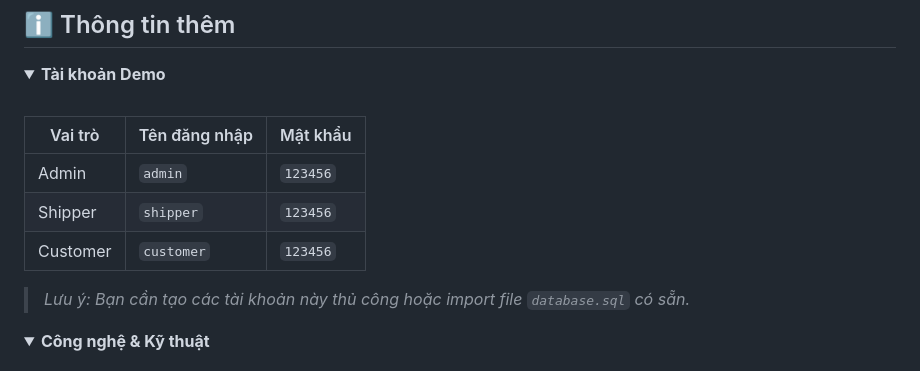
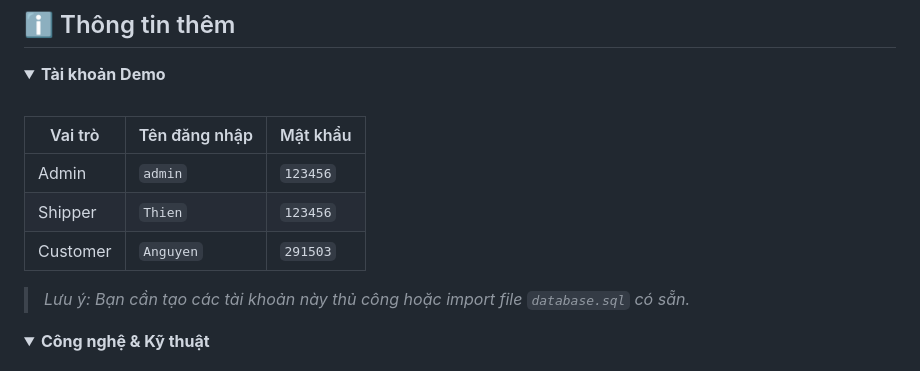
Before and after one commit to iuh20022931/Web-shipper, a Markdown page: README.md, the part around the change. Drawn GitHub-style; folded sections open.

Commit message:
Update default usernames for Shipper and Customer

```diff
--- a/README.md
+++ b/README.md
@@ -171,8 +171,8 @@ _Lưu ý: Giá trên chỉ mang tính chất tham khảo và có thể thay đ
 | Vai trò  | Tên đăng nhập | Mật khẩu |
 | -------- | ------------- | -------- |
 | Admin    | `admin`       | `123456` |
-| Shipper  | `shipper`     | `123456` |
-| Customer | `customer`    | `123456` |
+| Shipper  | `Thien`     | `123456` |
+| Customer | `Anguyen`    | `291503` |
 
 > _Lưu ý: Bạn cần tạo các tài khoản này thủ công hoặc import file `database.sql` có sẵn._
 
```
